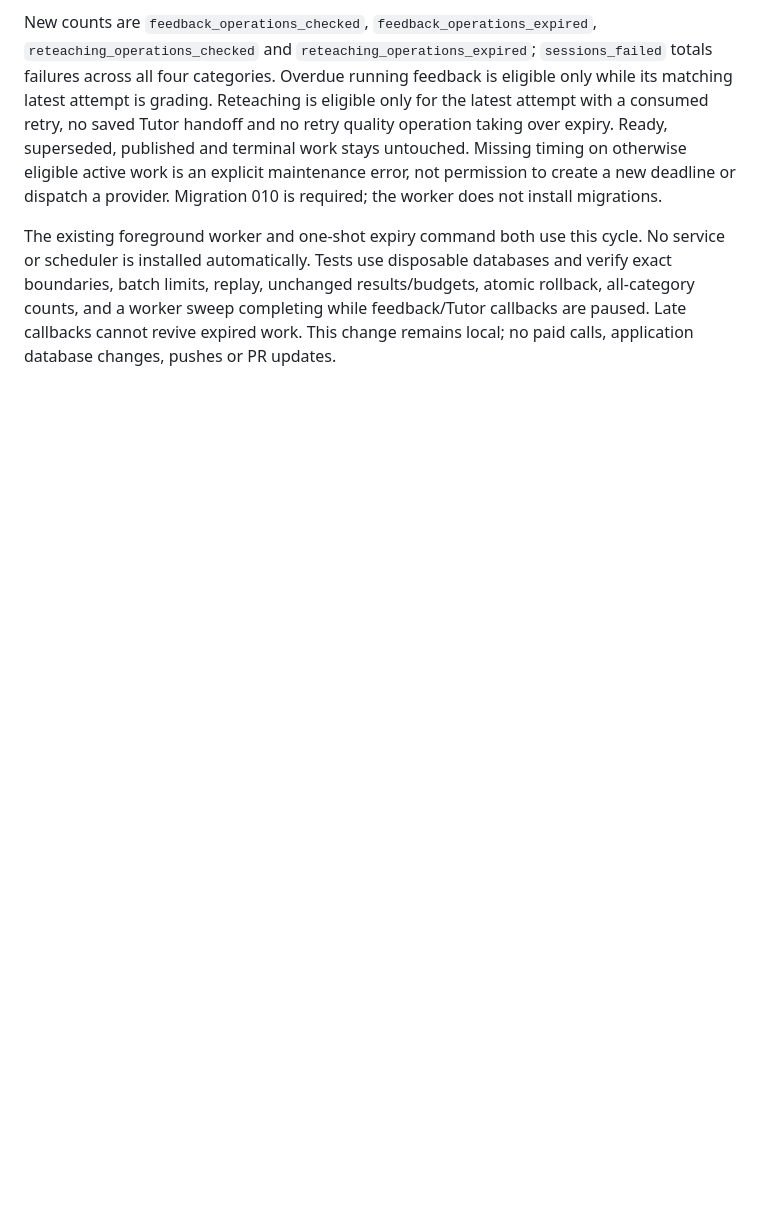
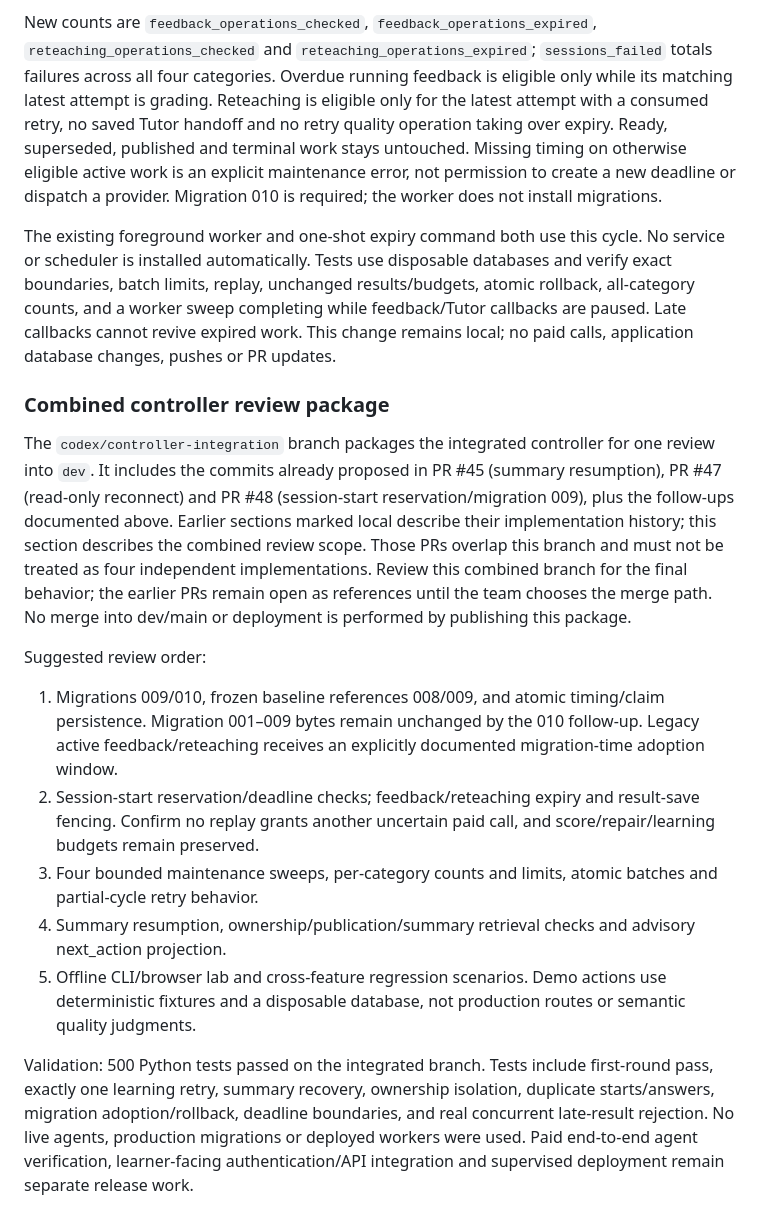
Before and after one commit to Soma-Majumder/Study-Buddy, a Markdown page: backend/README.md, the part around the change. Drawn GitHub-style; blank space fills up the shorter version.

Commit message:
Document combined controller review scope and dependencies

```diff
--- a/backend/README.md
+++ b/backend/README.md
@@ -667,3 +667,17 @@ No transaction spans an injected agent callback. Existing provider adapter timeo
 New counts are `feedback_operations_checked`, `feedback_operations_expired`, `reteaching_operations_checked` and `reteaching_operations_expired`; `sessions_failed` totals failures across all four categories. Overdue running feedback is eligible only while its matching latest attempt is grading. Reteaching is eligible only for the latest attempt with a consumed retry, no saved Tutor handoff and no retry quality operation taking over expiry. Ready, superseded, published and terminal work stays untouched. Missing timing on otherwise eligible active work is an explicit maintenance error, not permission to create a new deadline or dispatch a provider. Migration 010 is required; the worker does not install migrations.
 
 The existing foreground worker and one-shot expiry command both use this cycle. No service or scheduler is installed automatically. Tests use disposable databases and verify exact boundaries, batch limits, replay, unchanged results/budgets, atomic rollback, all-category counts, and a worker sweep completing while feedback/Tutor callbacks are paused. Late callbacks cannot revive expired work. This change remains local; no paid calls, application database changes, pushes or PR updates.
+
+### Combined controller review package
+
+The `codex/controller-integration` branch packages the integrated controller for one review into `dev`. It includes the commits already proposed in PR #45 (summary resumption), PR #47 (read-only reconnect) and PR #48 (session-start reservation/migration 009), plus the follow-ups documented above. Earlier sections marked local describe their implementation history; this section describes the combined review scope. Those PRs overlap this branch and must not be treated as four independent implementations. Review this combined branch for the final behavior; the earlier PRs remain open as references until the team chooses the merge path. No merge into dev/main or deployment is performed by publishing this package.
+
+Suggested review order:
+
+1. Migrations 009/010, frozen baseline references 008/009, and atomic timing/claim persistence. Migration 001–009 bytes remain unchanged by the 010 follow-up. Legacy active feedback/reteaching receives an explicitly documented migration-time adoption window.
+2. Session-start reservation/deadline checks; feedback/reteaching expiry and result-save fencing. Confirm no replay grants another uncertain paid call, and score/repair/learning budgets remain preserved.
+3. Four bounded maintenance sweeps, per-category counts and limits, atomic batches and partial-cycle retry behavior.
+4. Summary resumption, ownership/publication/summary retrieval checks and advisory next_action projection.
+5. Offline CLI/browser lab and cross-feature regression scenarios. Demo actions use deterministic fixtures and a disposable database, not production routes or semantic quality judgments.
+
+Validation: 500 Python tests passed on the integrated branch. Tests include first-round pass, exactly one learning retry, summary recovery, ownership isolation, duplicate starts/answers, migration adoption/rollback, deadline boundaries, and real concurrent late-result rejection. No live agents, production migrations or deployed workers were used. Paid end-to-end agent verification, learner-facing authentication/API integration and supervised deployment remain separate release work.
```
